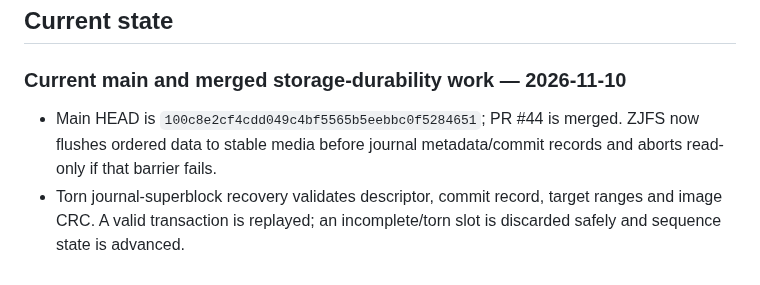
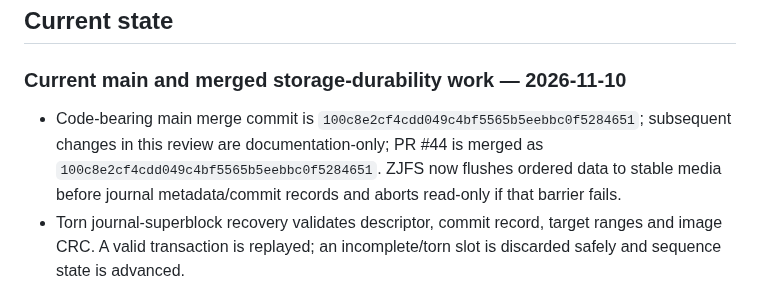
Before and after one commit to priyanshagrahari54-blip/zeroos, a Markdown page: docs/ZEROOS_MASTER/ZEROOS_MASTER_ROADMAP.md, the part around the change. GitHub-like rendering.

Commit message:
docs(zeroos): distinguish code merge from docs-only head [skip ci]

```diff
--- a/docs/ZEROOS_MASTER/ZEROOS_MASTER_ROADMAP.md
+++ b/docs/ZEROOS_MASTER/ZEROOS_MASTER_ROADMAP.md
@@ -10,7 +10,7 @@ Never create a basic version merely to replace it later.
 ## Current state
 
 ### Current main and merged storage-durability work — 2026-11-10
-- Main HEAD is `100c8e2cf4cdd049c4bf5565b5eebbc0f5284651`; PR #44 is merged. ZJFS now flushes ordered data to stable media before journal metadata/commit records and aborts read-only if that barrier fails.
+- Code-bearing main merge commit is `100c8e2cf4cdd049c4bf5565b5eebbc0f5284651`; subsequent changes in this review are documentation-only; PR #44 is merged as `100c8e2cf4cdd049c4bf5565b5eebbc0f5284651`. ZJFS now flushes ordered data to stable media before journal metadata/commit records and aborts read-only if that barrier fails.
 - Torn journal-superblock recovery validates descriptor, commit record, target ranges and image CRC. A valid transaction is replayed; an incomplete/torn slot is discarded safely and sequence state is advanced.
 - Build #1854 / Stage 1 #275 passed on the tested PR tree. Evidence: 3/3 QEMU boots, 106 milestones, four-vCPU SMP certification, eight power-cut rounds (including a logged torn-JSB fallback), clean fsck after every round, AHCI/NVMe two-boot persistence, production ISO generation and production desktop/network smoke.
 - The first candidate Build #1851 exposed a torn-JSB recovery failure; the fallback correction was then validated by Build #1854. Do not erase this failed-run history.
```
